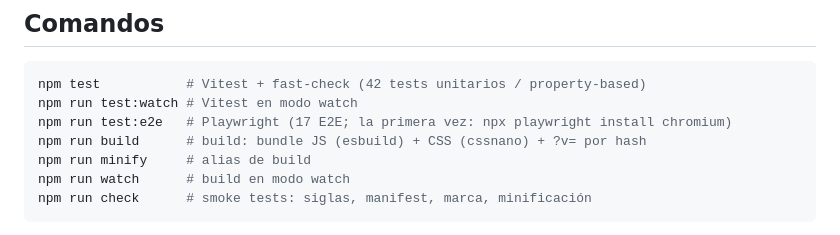
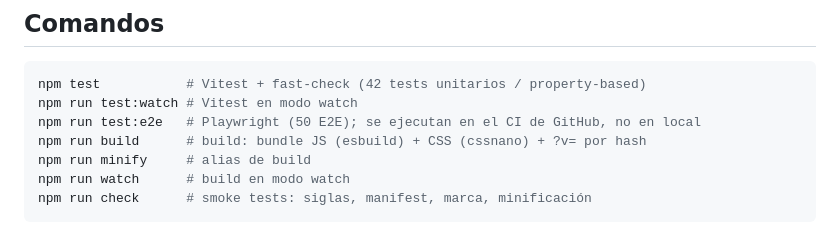
Before and after one commit to Iyov/DoubleImpactStore, a Markdown page: README.md, the part around the change. Rendered like a GitHub page.

````diff
--- a/README.md
+++ b/README.md
@@ -25,7 +25,7 @@ Lo más reciente:
 ```bash
 npm test           # Vitest + fast-check (42 tests unitarios / property-based)
 npm run test:watch # Vitest en modo watch
-npm run test:e2e   # Playwright (17 E2E; la primera vez: npx playwright install chromium)
+npm run test:e2e   # Playwright (50 E2E); se ejecutan en el CI de GitHub, no en local
 npm run build      # build: bundle JS (esbuild) + CSS (cssnano) + ?v= por hash
 npm run minify     # alias de build
 npm run watch      # build en modo watch
````
Also changed, not shown: CLAUDE.md (+5 -4 lines), docs/PLAN-MEJORAS.md (+13 -0 lines).
